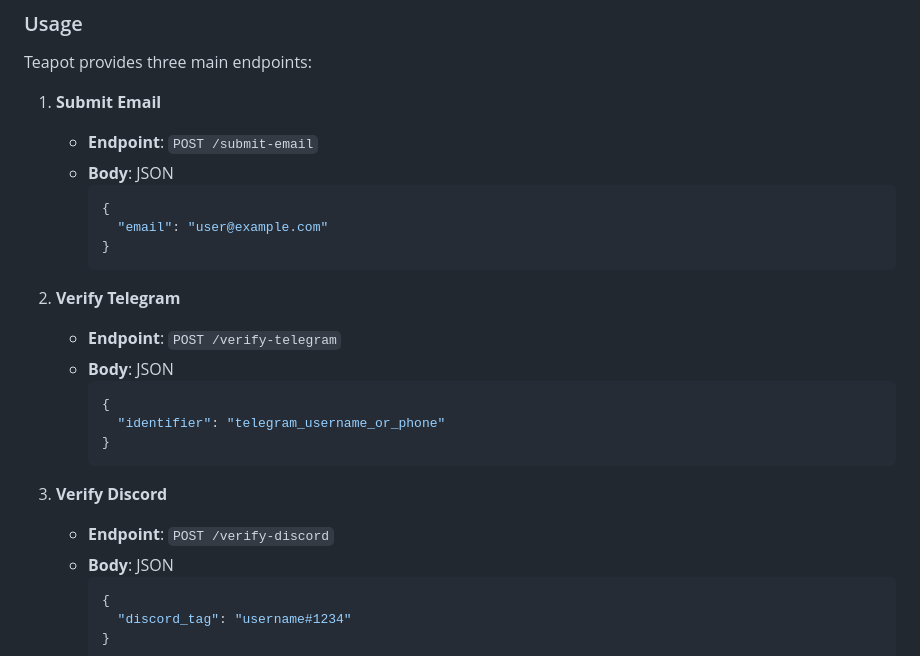
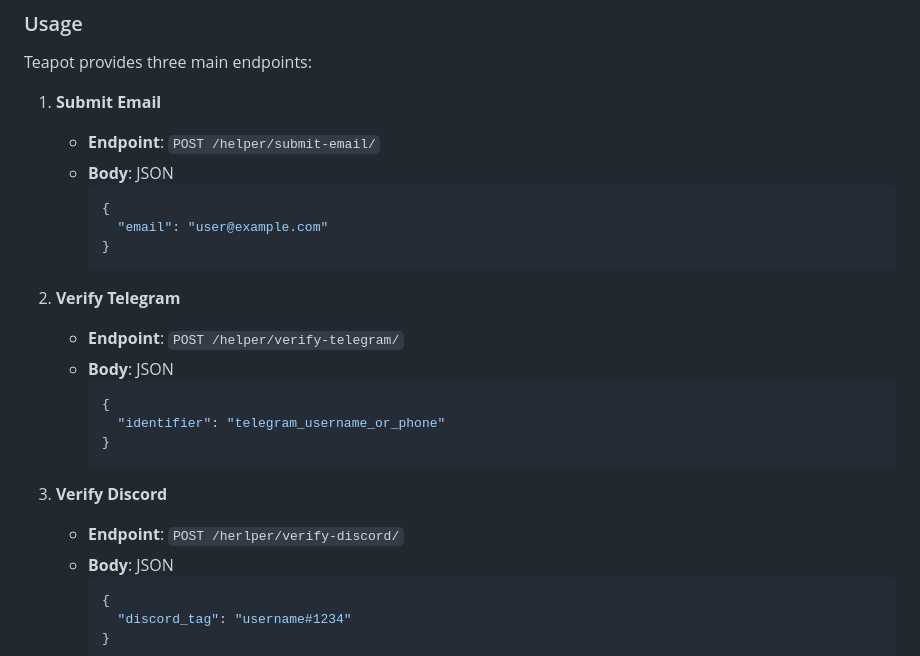
Before and after one commit to thejoinio/teapot, a Markdown page: README.md, the part around the change. GitHub-like rendering.

Commit message:
update readme with endpoints

````diff
--- a/README.md
+++ b/README.md
@@ -97,7 +97,7 @@ Teapot provides three main endpoints:
 
 1. **Submit Email**
 
-   - **Endpoint**: `POST /submit-email`
+   - **Endpoint**: `POST /helper/submit-email/`
    - **Body**: JSON
      ```json
      {
@@ -107,7 +107,7 @@ Teapot provides three main endpoints:
 
 2. **Verify Telegram**
 
-   - **Endpoint**: `POST /verify-telegram`
+   - **Endpoint**: `POST /helper/verify-telegram/`
    - **Body**: JSON
      ```json
      {
@@ -117,7 +117,7 @@ Teapot provides three main endpoints:
 
 3. **Verify Discord**
 
-   - **Endpoint**: `POST /verify-discord`
+   - **Endpoint**: `POST /herlper/verify-discord/`
    - **Body**: JSON
      ```json
      {
````
